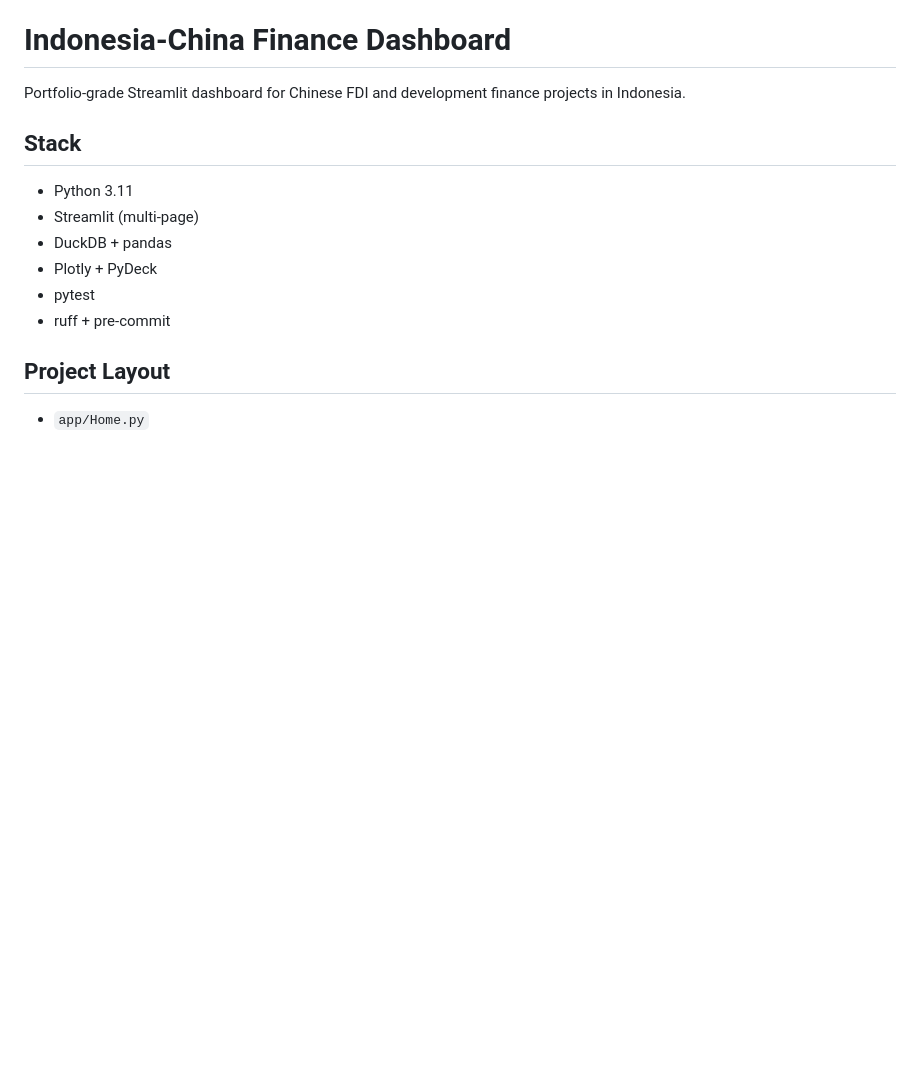
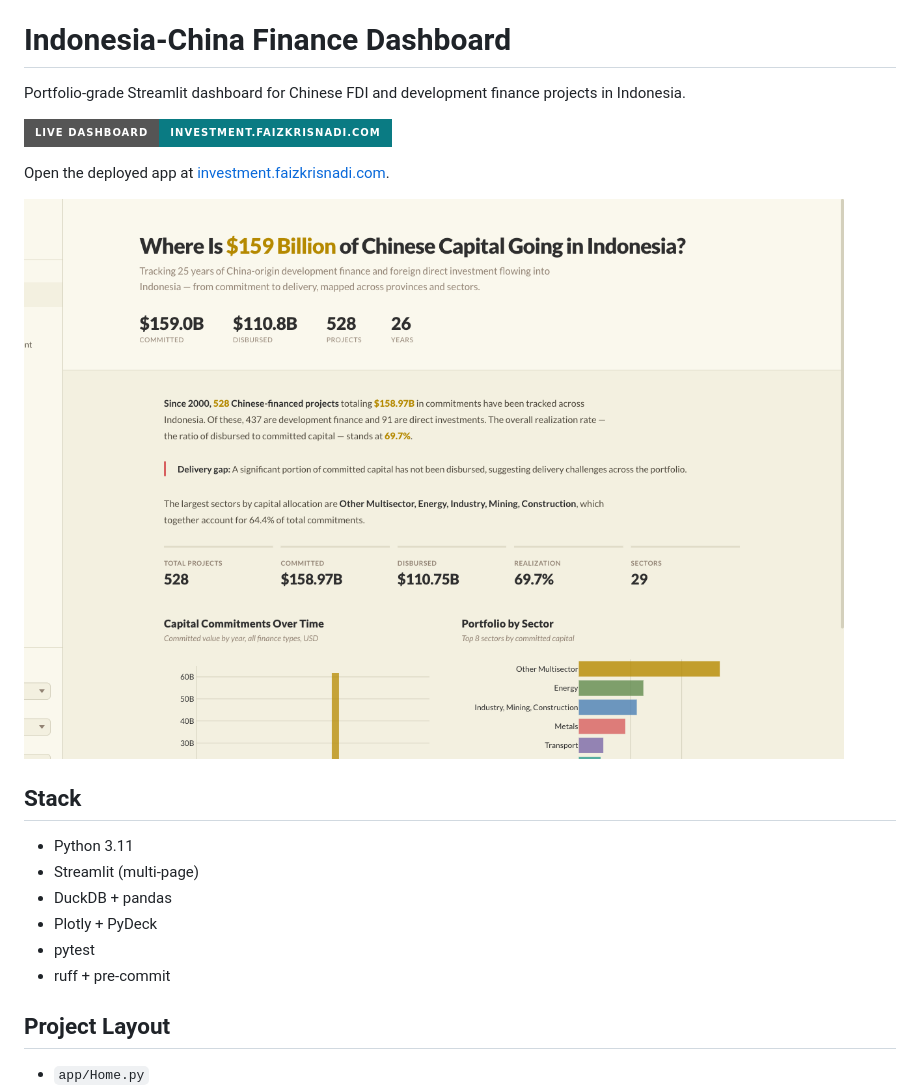
Before and after one commit to FaizKrisnadi/indonesia-china-finance-dashboard, a Markdown page: README.md, the part around the change. GitHub-like rendering; pictures changed too: docs/assets/dashboard-preview.png (added); badges without logos; blank space fills up the shorter version.

Commit message:
docs: add live dashboard preview to README

```diff
--- a/README.md
+++ b/README.md
@@ -1,6 +1,16 @@
 # Indonesia-China Finance Dashboard
 
 Portfolio-grade Streamlit dashboard for Chinese FDI and development finance projects in Indonesia.
+
+[![Live Dashboard](https://img.shields.io/badge/Live%20Dashboard-investment.faizkrisnadi.com-0A7B83?style=for-the-badge)](https://investment.faizkrisnadi.com/)
+
+Open the deployed app at [investment.faizkrisnadi.com](https://investment.faizkrisnadi.com/).
+
+<p>
+  <a href="https://investment.faizkrisnadi.com/">
+    <img src="docs/assets/dashboard-preview.png" alt="Preview of the Indonesia-China Finance Dashboard" width="900">
+  </a>
+</p>
 
 ## Stack
 - Python 3.11
```
